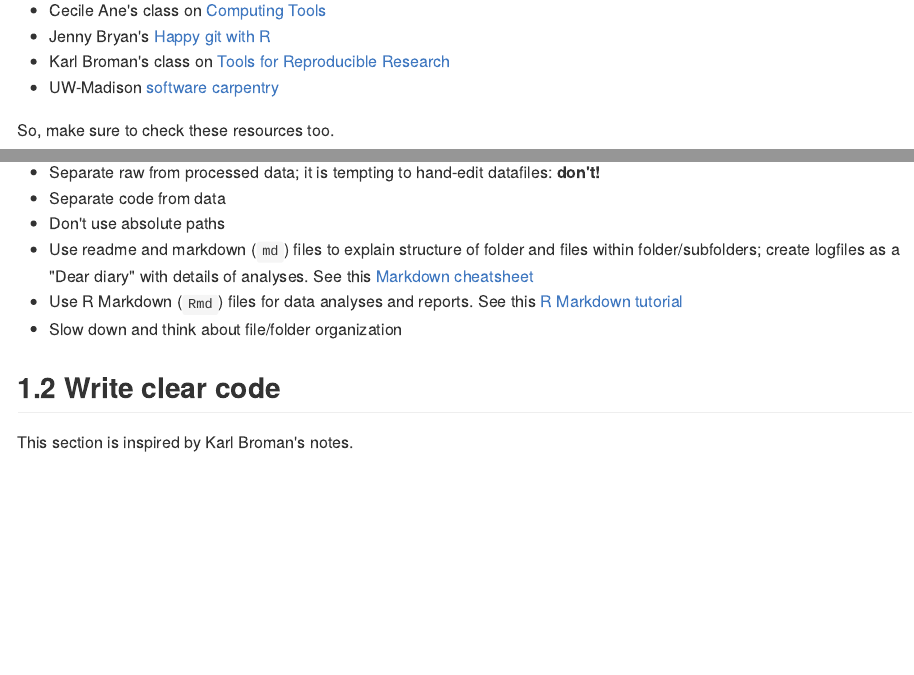
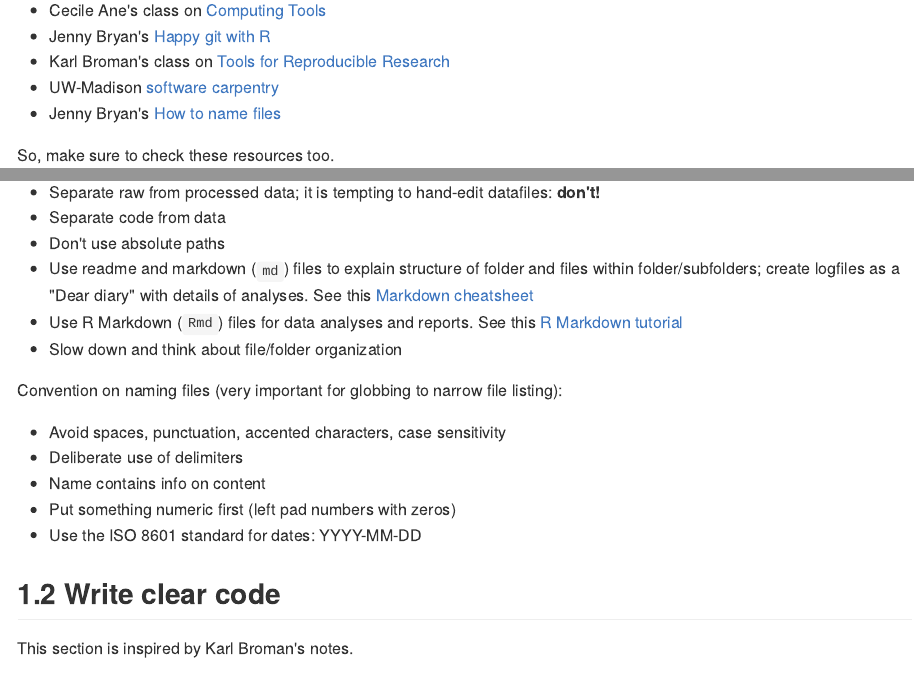
Before and after one commit to crsl4/mindful-programming, an R Markdown document (lecture.Rmd): the page in a window 1100 px wide, from 70 px down, and a second part further down, joined at a grey line. The pictures show the output file lecture.md that the author committed with the source, drawn offline in the style of GitHub.

Commit message:
added naming file convention

```diff
--- a/lecture.Rmd
+++ b/lecture.Rmd
@@ -13,6 +13,7 @@ This website tries to highlight key practices in programming and reproducibility
 - Jenny Bryan's [Happy git with R](https://happygitwithr.com/)
 - Karl Broman's class on [Tools for Reproducible Research](http://kbroman.org/Tools4RR/)
 - UW-Madison [software carpentry](https://uw-madison-datascience.github.io/2019-06-13-uwmadison-swc/)
+- Jenny Bryan's [How to name files](https://speakerdeck.com/jennybc/how-to-name-files)
 
 So, make sure to check these resources too.
 
@@ -48,6 +49,14 @@ This section is inspired by Karl Broman's notes.
 - Use readme and markdown (`md`) files to explain structure of folder and files within folder/subfolders; create logfiles as a "Dear diary" with details of analyses. See this [Markdown cheatsheet](https://github.com/adam-p/markdown-here/wiki/Markdown-Cheatsheet)
 - Use R Markdown (`Rmd`) files for data analyses and reports. See this [R Markdown tutorial](https://bookdown.org/yihui/rmarkdown/)
 - Slow down and think about file/folder organization
+
+Convention on naming files (very important for globbing to narrow file listing):
+
+- Avoid spaces, punctuation, accented characters, case sensitivity
+- Deliberate use of delimiters
+- Name contains info on content
+- Put something numeric first (left pad numbers with zeros)
+- Use the ISO 8601 standard for dates: YYYY-MM-DD
 
 ## 1.2 Write clear code
 
```
Also changed, not shown: lecture.md.
